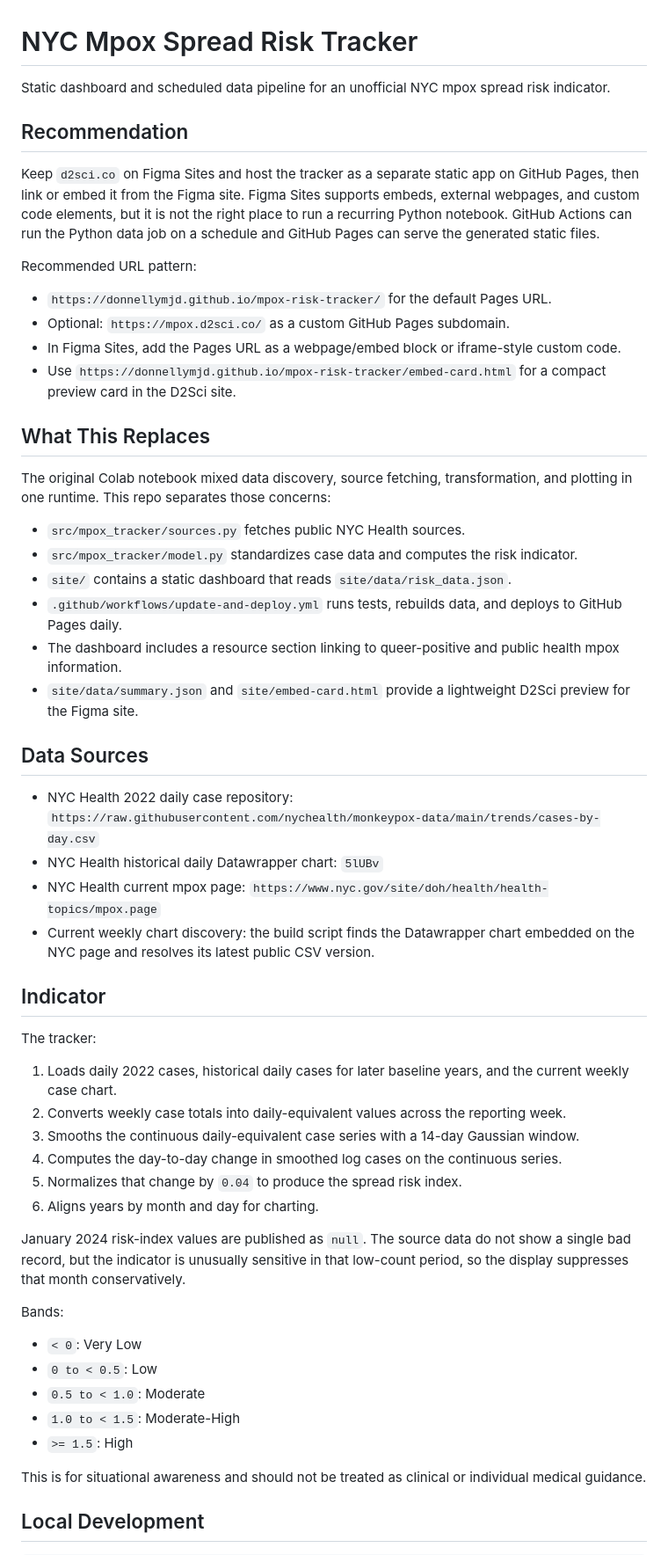
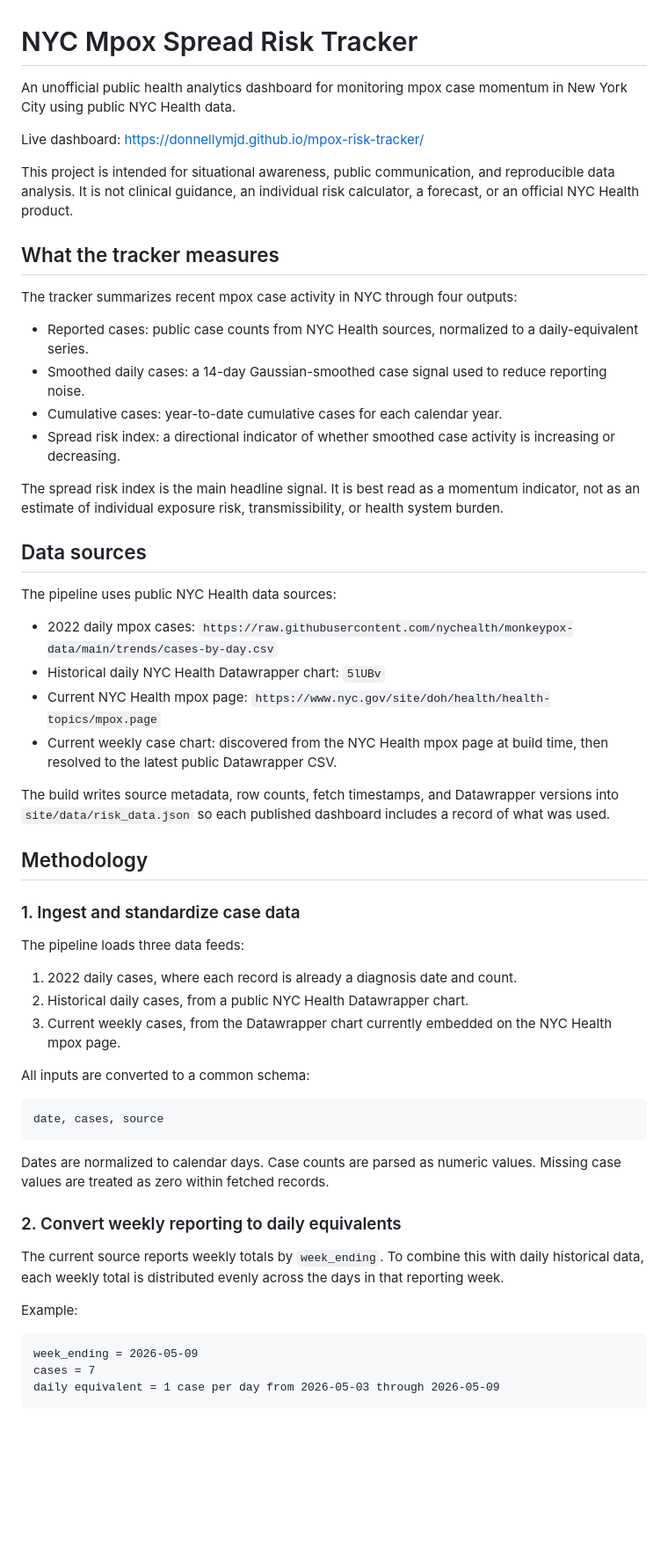
Before and after one commit to donnellymjd/mpox-risk-tracker, a Markdown page: README.md, the part around one of its changes. Shown at 88% size. Rendered like a GitHub page; blank space fills up the shorter version.

Commit message:
Revise README methodology for practitioners

````diff
--- a/README.md
+++ b/README.md
@@ -1,57 +1,60 @@
 # NYC Mpox Spread Risk Tracker
 
-Static dashboard and scheduled data pipeline for an unofficial NYC mpox spread risk indicator.
+An unofficial public health analytics dashboard for monitoring mpox case momentum in New York City using public NYC Health data.
 
-## Recommendation
+Live dashboard: https://donnellymjd.github.io/mpox-risk-tracker/
 
-Keep `d2sci.co` on Figma Sites and host the tracker as a separate static app on GitHub Pages, then link or embed it from the Figma site. Figma Sites supports embeds, external webpages, and custom code elements, but it is not the right place to run a recurring Python notebook. GitHub Actions can run the Python data job on a schedule and GitHub Pages can serve the generated static files.
+This project is intended for situational awareness, public communication, and reproducible data analysis. It is not clinical guidance, an individual risk calculator, a forecast, or an official NYC Health product.
 
-Recommended URL pattern:
+## What the tracker measures
 
-- `https://donnellymjd.github.io/mpox-risk-tracker/` for the default Pages URL.
-- Optional: `https://mpox.d2sci.co/` as a custom GitHub Pages subdomain.
-- In Figma Sites, add the Pages URL as a webpage/embed block or iframe-style custom code.
-- Use `https://donnellymjd.github.io/mpox-risk-tracker/embed-card.html` for a compact preview card in the D2Sci site.
+The tracker summarizes recent mpox case activity in NYC through four outputs:
 
-## What This Replaces
+- Reported cases: public case counts from NYC Health sources, normalized to a daily-equivalent series.
+- Smoothed daily cases: a 14-day Gaussian-smoothed case signal used to reduce reporting noise.
+- Cumulative cases: year-to-date cumulative cases for each calendar year.
+- Spread risk index: a directional indicator of whether smoothed case activity is increasing or decreasing.
 
-The original Colab notebook mixed data discovery, source fetching, transformation, and plotting in one runtime. This repo separates those concerns:
+The spread risk index is the main headline signal. It is best read as a momentum indicator, not as an estimate of individual exposure risk, transmissibility, or health system burden.
 
-- `src/mpox_tracker/sources.py` fetches public NYC Health sources.
-- `src/mpox_tracker/model.py` standardizes case data and computes the risk indicator.
-- `site/` contains a static dashboard that reads `site/data/risk_data.json`.
-- `.github/workflows/update-and-deploy.yml` runs tests, rebuilds data, and deploys to GitHub Pages daily.
-- The dashboard includes a resource section linking to queer-positive and public health mpox information.
-- `site/data/summary.json` and `site/embed-card.html` provide a lightweight D2Sci preview for the Figma site.
+## Data sources
 
-## Data Sources
+The pipeline uses public NYC Health data sources:
 
-- NYC Health 2022 daily case repository: `https://raw.githubusercontent.com/nychealth/monkeypox-data/main/trends/cases-by-day.csv`
-- NYC Health historical daily Datawrapper chart: `5lUBv`
-- NYC Health current mpox page: `https://www.nyc.gov/site/doh/health/health-topics/mpox.page`
-- Current weekly chart discovery: the build script finds the Datawrapper chart embedded on the NYC page and resolves its latest public CSV version.
+- 2022 daily mpox cases: `https://raw.githubusercontent.com/nychealth/monkeypox-data/main/trends/cases-by-day.csv`
+- Historical daily NYC Health Datawrapper chart: `5lUBv`
+- Current NYC Health mpox page: `https://www.nyc.gov/site/doh/health/health-topics/mpox.page`
+- Current weekly case chart: discovered from the NYC Health mpox page at build time, then resolved to the latest public Datawrapper CSV.
 
-## Indicator
+The build writes source metadata, row counts, fetch timestamps, and Datawrapper versions into `site/data/risk_data.json` so each published dashboard includes a record of what was used.
 
-The tracker:
+## Methodology
 
-1. Loads daily 2022 cases, historical daily cases for later baseline years, and the current weekly case chart.
-2. Converts weekly case totals into daily-equivalent values across the reporting week.
-3. Smooths the continuous daily-equivalent case series with a 14-day Gaussian window.
-4. Computes the day-to-day change in smoothed log cases on the continuous series.
-5. Normalizes that change by `0.04` to produce the spread risk index.
-6. Aligns years by month and day for charting.
+### 1. Ingest and standardize case data
 
-January 2024 risk-index values are published as `null`. The source data do not show a single bad record, but the indicator is unusually sensitive in that low-count period, so the display suppresses that month conservatively.
+The pipeline loads three data feeds:
 
-Bands:
+1. 2022 daily cases, where each record is already a diagnosis date and count.
+2. Historical daily cases, from a public NYC Health Datawrapper chart.
+3. Current weekly cases, from the Datawrapper chart currently embedded on the NYC Health mpox page.
 
-- `< 0`: Very Low
-- `0 to < 0.5`: Low
-- `0.5 to < 1.0`: Moderate
-- `1.0 to < 1.5`: Moderate-High
-- `>= 1.5`: High
+All inputs are converted to a common schema:
 
-This is for situational awareness and should not be treated as clinical or individual medical guidance.
+```text
+date, cases, source
+```
 
-## Local Development
+Dates are normalized to calendar days. Case counts are parsed as numeric values. Missing case values are treated as zero within fetched records.
+
+### 2. Convert weekly reporting to daily equivalents
+
+The current source reports weekly totals by `week_ending`. To combine this with daily historical data, each weekly total is distributed evenly across the days in that reporting week.
+
+Example:
+
+```text
+week_ending = 2026-05-09
+cases = 7
+daily equivalent = 1 case per day from 2026-05-03 through 2026-05-09
+```
+
````
Also changed, not shown: other parts of README.md (+122 -10 lines).
